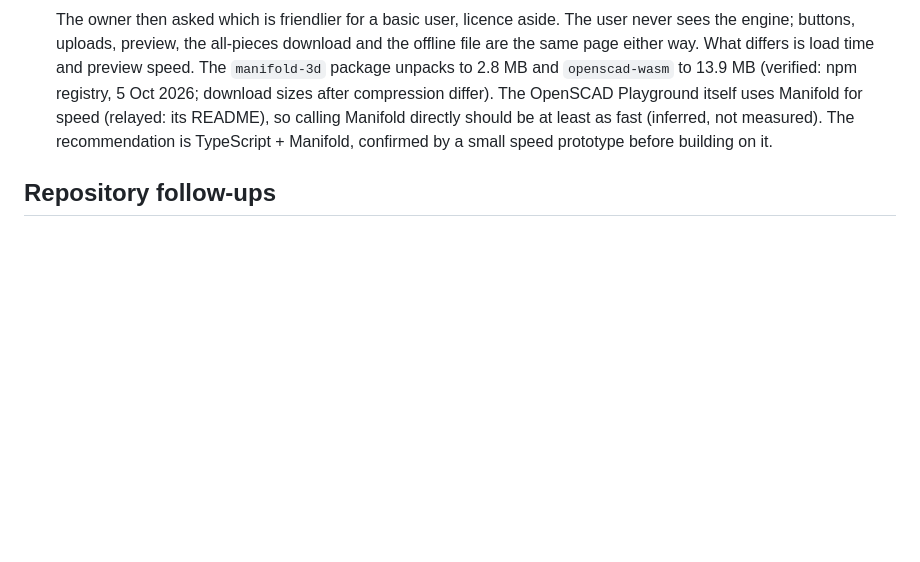
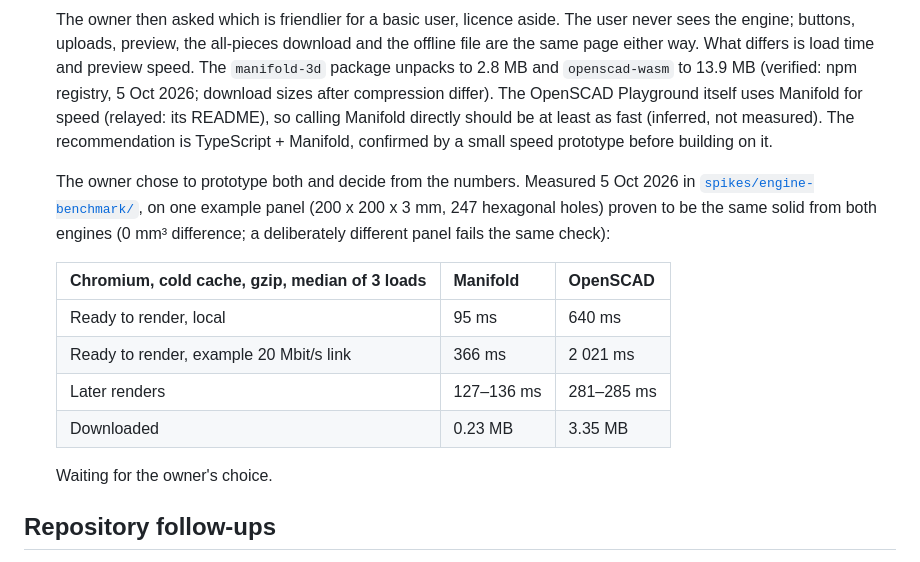
Before and after one commit to AlonRR/parametric-window-sealer, a Markdown page: docs/status.md, the part around the change. GitHub-like rendering; blank space fills up the shorter version.

Commit message:
docs(status): add the engine benchmark results to Q22
Q22 now carries the measured comparison from spikes/engine-benchmark:
in Chromium with a cold cache, Manifold is ready in 95 ms against 640 ms
locally and 366 ms against 2021 ms on an example 20 Mbit/s link, renders
in 127-136 ms against 281-285 ms, and downloads 0.23 MB against 3.35 MB.
Q22 stays open for the owner's choice.

```diff
--- a/docs/status.md
+++ b/docs/status.md
@@ -85,6 +85,20 @@ The first four rows were answered before questions carried IDs.
   (inferred, not measured). The recommendation is TypeScript + Manifold, confirmed by a small
   speed prototype before building on it.
 
+  The owner chose to prototype both and decide from the numbers. Measured 5 Oct 2026 in
+  [`spikes/engine-benchmark/`](../spikes/engine-benchmark/README.md), on one example panel
+  (200 x 200 x 3 mm, 247 hexagonal holes) proven to be the same solid from both engines
+  (0 mm³ difference; a deliberately different panel fails the same check):
+
+  | Chromium, cold cache, gzip, median of 3 loads | Manifold | OpenSCAD |
+  |---|---|---|
+  | Ready to render, local | 95 ms | 640 ms |
+  | Ready to render, example 20 Mbit/s link | 366 ms | 2 021 ms |
+  | Later renders | 127–136 ms | 281–285 ms |
+  | Downloaded | 0.23 MB | 3.35 MB |
+
+  Waiting for the owner's choice.
+
 ## Repository follow-ups
 
 - The kit also has a `gitleaks.toml` template that is not in its file table. Not adopted; ask
```
